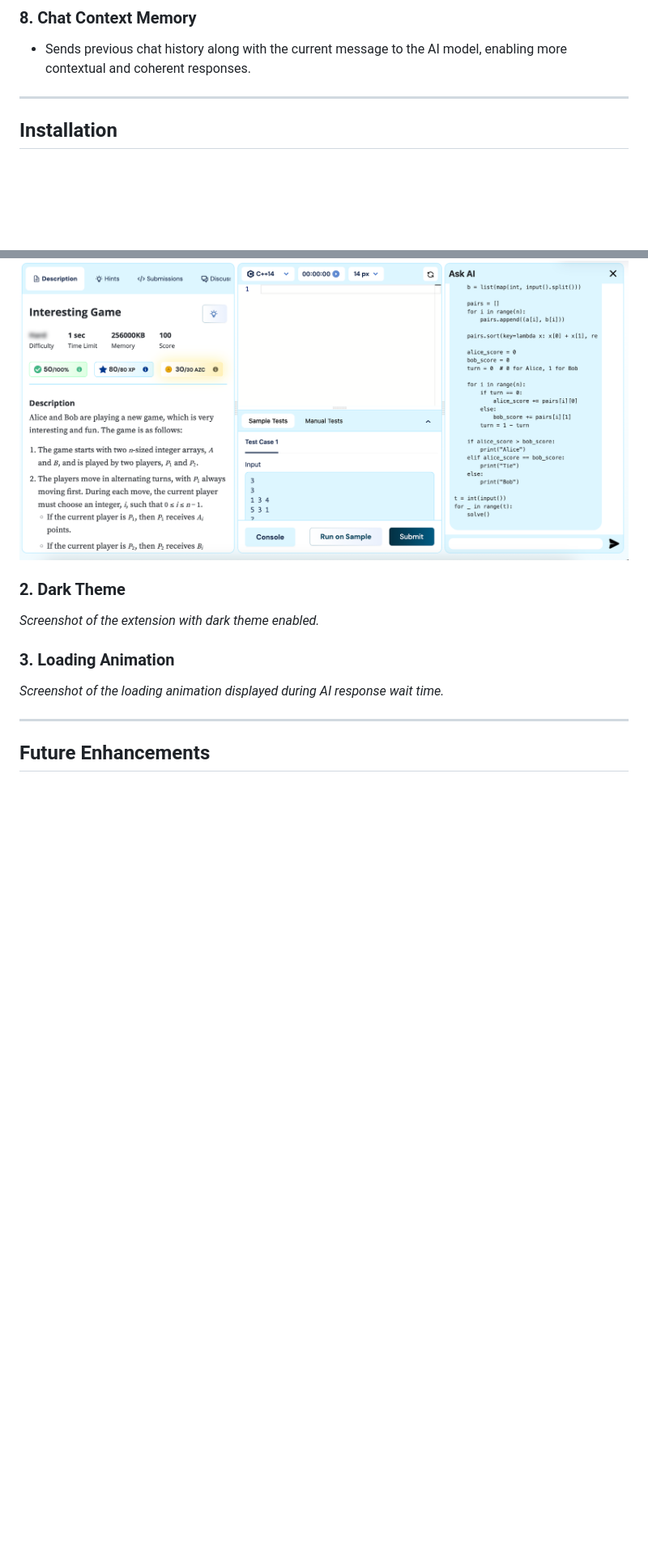
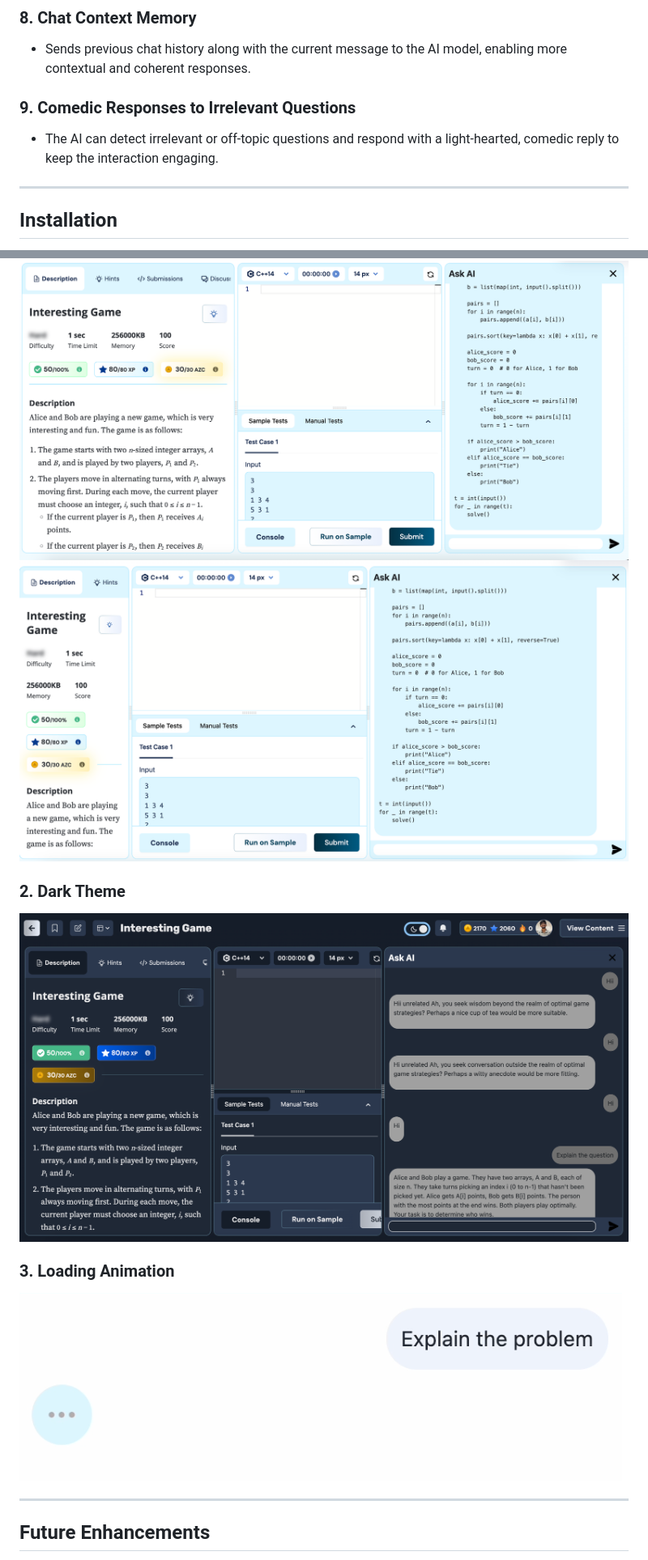
Before and after one commit to Tarun15082003/chrome_extension, a Markdown page: README.md, 2 parts joined by grey strips. Shown: that part at 81% size. Drawn GitHub-style; pictures changed too: assets/sc2.png (added), assets/sc3.png (added), assets/sc4.png (added); blank space fills up the shorter version.

```diff
--- a/README.md
+++ b/README.md
@@ -43,6 +43,10 @@ This Chrome extension is designed to enhance the experience of solving coding pr
 ### 8. Chat Context Memory
 
 - Sends previous chat history along with the current message to the AI model, enabling more contextual and coherent responses.
+
+### 9. Comedic Responses to Irrelevant Questions
+
+- The AI can detect irrelevant or off-topic questions and respond with a light-hearted, comedic reply to keep the interaction engaging.
 
 ---
 
@@ -86,14 +90,15 @@ This Chrome extension is designed to enhance the experience of solving coding pr
 ### 1. Adjustable Chat Panel
 
 ![_Screenshot of the chat panel being resized._](assets/sc1.png)
+![_Screenshot of the chat panel being resized._](assets/sc2.png)
 
 ### 2. Dark Theme
 
-_Screenshot of the extension with dark theme enabled._
+![_Screenshot of the extension with dark theme enabled._](assets/sc3.png)
 
 ### 3. Loading Animation
 
-_Screenshot of the loading animation displayed during AI response wait time._
+![_Screenshot of the loading animation displayed during AI response wait time._](assets/sc4.png)
 
 ---
 
```
Also changed, not shown: other parts of README.md (+1 -1 lines).
